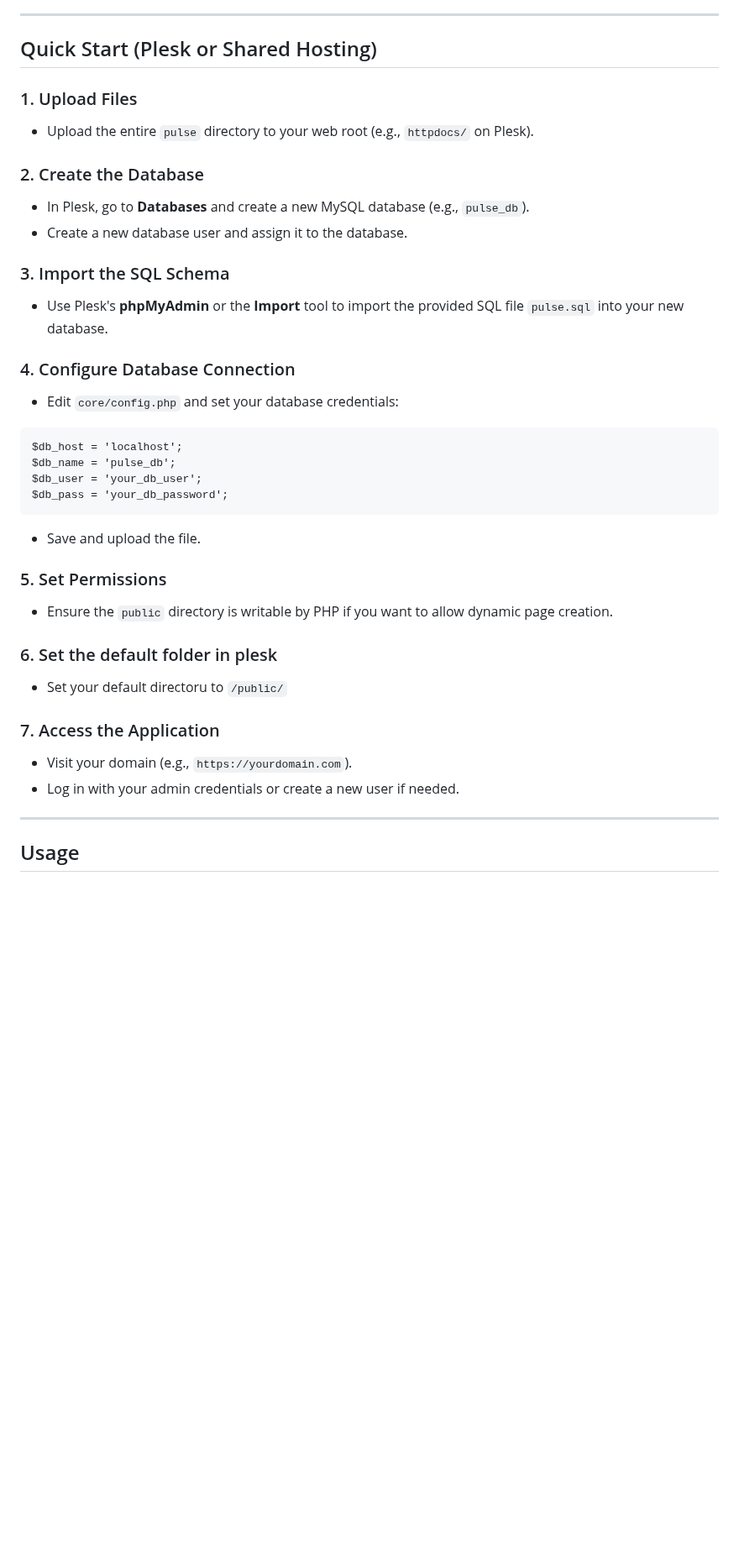
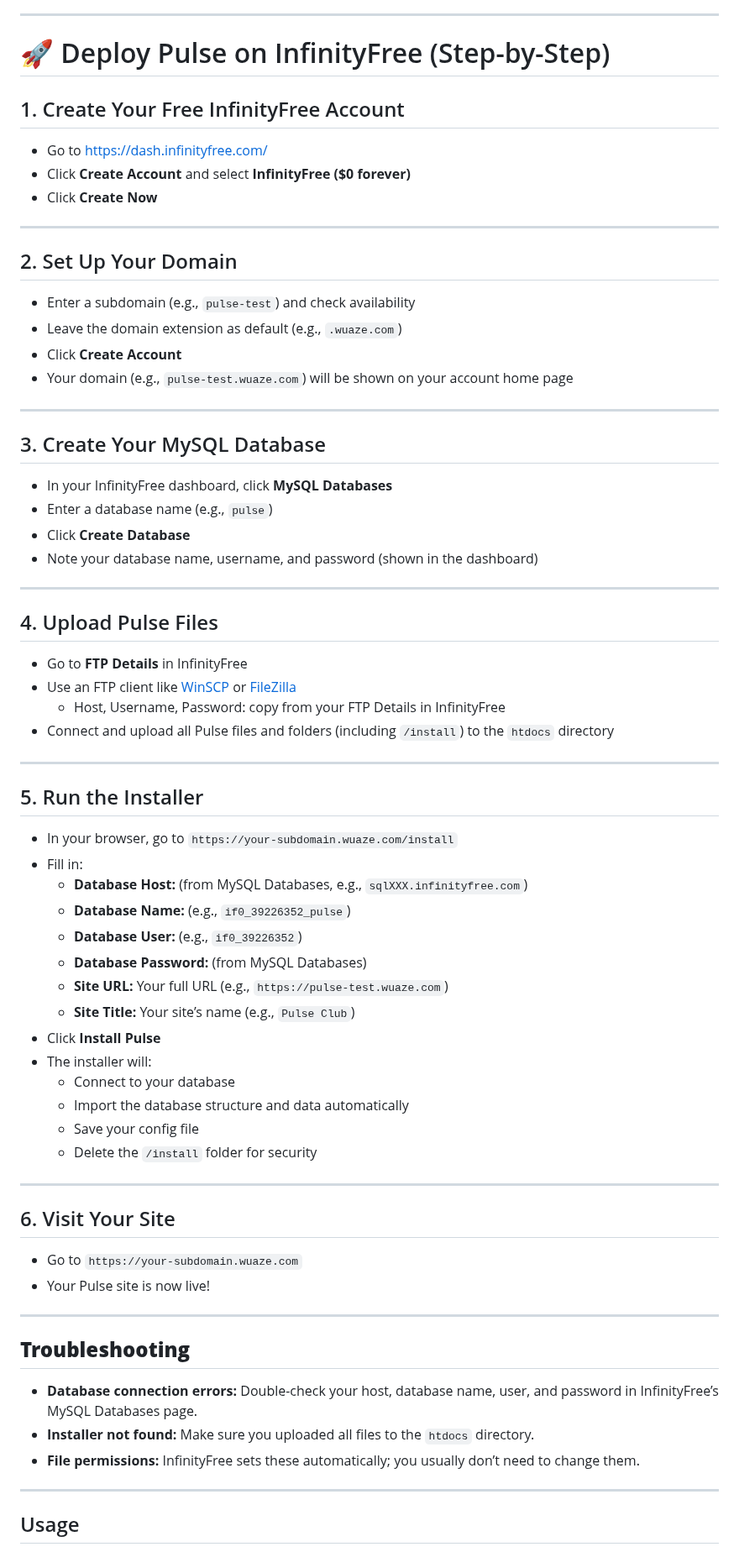
Before and after one commit to alexandru-moga/pulse, a Markdown page: README.md, the part around the change. Shown at 84% size. Rendered like a GitHub page; blank space fills up the shorter version.

````diff
--- a/README.md
+++ b/README.md
@@ -16,45 +16,73 @@ Pulse is a modular PHP web application for building and managing dynamic website
 
 ---
 
-## Quick Start (Plesk or Shared Hosting)
+# 🚀 Deploy Pulse on InfinityFree (Step-by-Step)
 
-### 1. Upload Files
+## 1. Create Your Free InfinityFree Account
 
-- Upload the entire `pulse` directory to your web root (e.g., `httpdocs/` on Plesk).
+- Go to [https://dash.infinityfree.com/](https://dash.infinityfree.com/)
+- Click **Create Account** and select **InfinityFree ($0 forever)**
+- Click **Create Now**
 
-### 2. Create the Database
+---
 
-- In Plesk, go to **Databases** and create a new MySQL database (e.g., `pulse_db`).
-- Create a new database user and assign it to the database.
+## 2. Set Up Your Domain
 
-### 3. Import the SQL Schema
+- Enter a subdomain (e.g., `pulse-test`) and check availability
+- Leave the domain extension as default (e.g., `.wuaze.com`)
+- Click **Create Account**
+- Your domain (e.g., `pulse-test.wuaze.com`) will be shown on your account home page
+---
 
-- Use Plesk's **phpMyAdmin** or the **Import** tool to import the provided SQL file `pulse.sql` into your new database.
+## 3. Create Your MySQL Database
 
-### 4. Configure Database Connection
+- In your InfinityFree dashboard, click **MySQL Databases**
+- Enter a database name (e.g., `pulse`)
+- Click **Create Database**
+- Note your database name, username, and password (shown in the dashboard)
 
-- Edit `core/config.php` and set your database credentials:
+---
 
-```
-$db_host = 'localhost';
-$db_name = 'pulse_db';
-$db_user = 'your_db_user';
-$db_pass = 'your_db_password';
-```
-- Save and upload the file.
+## 4. Upload Pulse Files
 
-### 5. Set Permissions
+- Go to **FTP Details** in InfinityFree
+- Use an FTP client like [WinSCP](https://winscp.net/) or [FileZilla](https://filezilla-project.org/)
+  - Host, Username, Password: copy from your FTP Details in InfinityFree
+- Connect and upload all Pulse files and folders (including `/install`) to the `htdocs` directory
 
-- Ensure the `public` directory is writable by PHP if you want to allow dynamic page creation.
+---
 
-### 6. Set the default folder in plesk
+## 5. Run the Installer
 
-- Set your default directoru to `/public/`
+- In your browser, go to `https://your-subdomain.wuaze.com/install`
+- Fill in:
+  - **Database Host:** (from MySQL Databases, e.g., `sqlXXX.infinityfree.com`)
+  - **Database Name:** (e.g., `if0_39226352_pulse`)
+  - **Database User:** (e.g., `if0_39226352`)
+  - **Database Password:** (from MySQL Databases)
+  - **Site URL:** Your full URL (e.g., `https://pulse-test.wuaze.com`)
+  - **Site Title:** Your site’s name (e.g., `Pulse Club`)
+- Click **Install Pulse**
+- The installer will:
+  - Connect to your database
+  - Import the database structure and data automatically
+  - Save your config file
+  - Delete the `/install` folder for security
 
-### 7. Access the Application
+---
 
-- Visit your domain (e.g., `https://yourdomain.com`).
-- Log in with your admin credentials or create a new user if needed.
+## 6. Visit Your Site
+
+- Go to `https://your-subdomain.wuaze.com`
+- Your Pulse site is now live!
+
+---
+
+## **Troubleshooting**
+
+- **Database connection errors:** Double-check your host, database name, user, and password in InfinityFree’s MySQL Databases page.
+- **Installer not found:** Make sure you uploaded all files to the `htdocs` directory.
+- **File permissions:** InfinityFree sets these automatically; you usually don’t need to change them.
 
 ---
 
````
